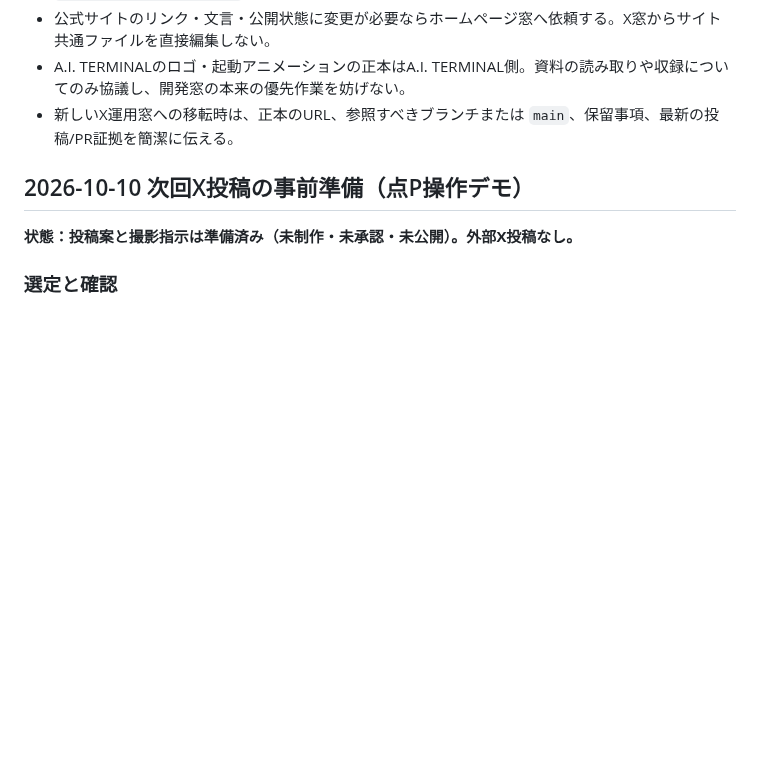
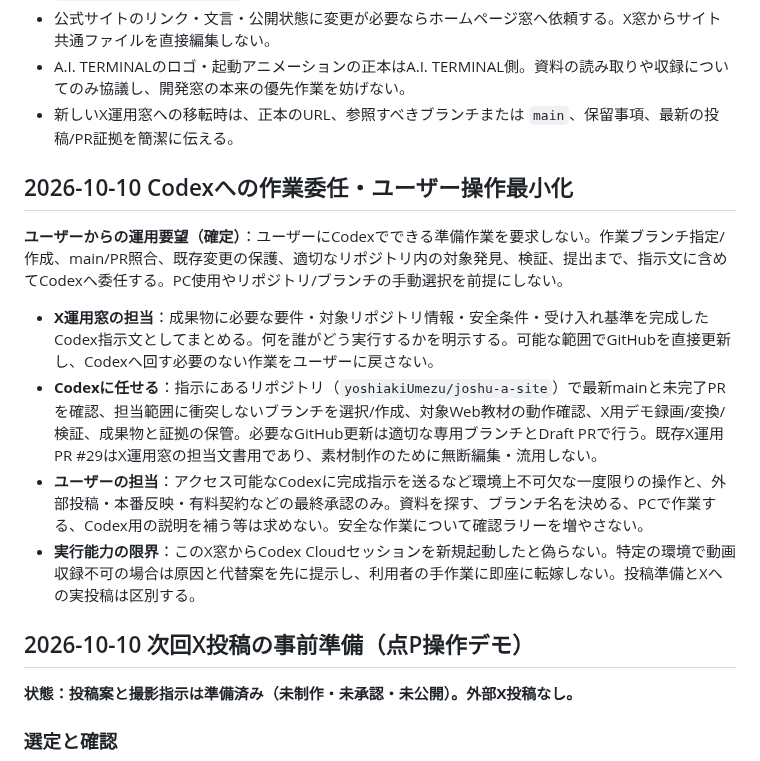
Before and after one commit to yoshiakiUmezu/joshu-a-site, a Markdown page: docs/X_OPERATIONS_HANDOFF.md, the part around the change. Rendered like a GitHub page; blank space fills up the shorter version.

Commit message:
docs: delegate Codex setup and branch management to Codex

```diff
--- a/docs/X_OPERATIONS_HANDOFF.md
+++ b/docs/X_OPERATIONS_HANDOFF.md
@@ -117,6 +117,15 @@ Repository: `yoshiakiUmezu/joshu-a-site`
 - 公式サイトのリンク・文言・公開状態に変更が必要ならホームページ窓へ依頼する。X窓からサイト共通ファイルを直接編集しない。
 - A.I. TERMINALのロゴ・起動アニメーションの正本はA.I. TERMINAL側。資料の読み取りや収録についてのみ協議し、開発窓の本来の優先作業を妨げない。
 - 新しいX運用窓への移転時は、正本のURL、参照すべきブランチまたは `main`、保留事項、最新の投稿/PR証拠を簡潔に伝える。
+
+## 2026-10-10 Codexへの作業委任・ユーザー操作最小化
+
+**ユーザーからの運用要望（確定）**：ユーザーにCodexでできる準備作業を要求しない。作業ブランチ指定/作成、main/PR照合、既存変更の保護、適切なリポジトリ内の対象発見、検証、提出まで、指示文に含めてCodexへ委任する。PC使用やリポジトリ/ブランチの手動選択を前提にしない。
+
+- **X運用窓の担当**：成果物に必要な要件・対象リポジトリ情報・安全条件・受け入れ基準を完成したCodex指示文としてまとめる。何を誰がどう実行するかを明示する。可能な範囲でGitHubを直接更新し、Codexへ回す必要のない作業をユーザーに戻さない。
+- **Codexに任せる**：指示にあるリポジトリ（`yoshiakiUmezu/joshu-a-site`）で最新mainと未完了PRを確認、担当範囲に衝突しないブランチを選択/作成、対象Web教材の動作確認、X用デモ録画/変換/検証、成果物と証拠の保管。必要なGitHub更新は適切な専用ブランチとDraft PRで行う。既存X運用PR #29はX運用窓の担当文書用であり、素材制作のために無断編集・流用しない。
+- **ユーザーの担当**：アクセス可能なCodexに完成指示を送るなど環境上不可欠な一度限りの操作と、外部投稿・本番反映・有料契約などの最終承認のみ。資料を探す、ブランチ名を決める、PCで作業する、Codex用の説明を補う等は求めない。安全な作業について確認ラリーを増やさない。
+- **実行能力の限界**：このX窓からCodex Cloudセッションを新規起動したと偽らない。特定の環境で動画収録不可の場合は原因と代替案を先に提示し、利用者の手作業に即座に転嫁しない。投稿準備とXへの実投稿は区別する。
 
 ## 2026-10-10 次回X投稿の事前準備（点P操作デモ）
 
```
